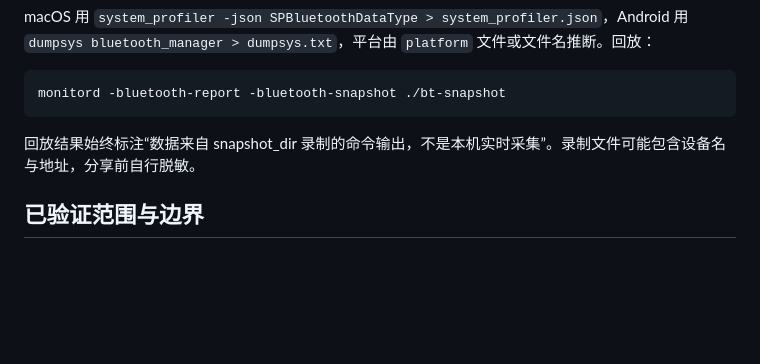
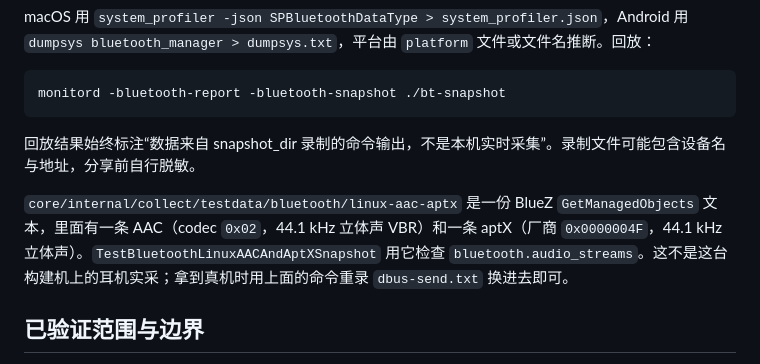
Before and after one commit to mengzhihua/monitor, a Markdown page: docs/21-bluetooth-link.md, the part around the change. GitHub-like rendering; blank space fills up the shorter version.

Commit message:
docs: note the AAC and aptX bluetooth snapshot is a recorded dump
Co-authored-by: mengzhihua <mengzhihua@users.noreply.github.com>

```diff
--- a/docs/21-bluetooth-link.md
+++ b/docs/21-bluetooth-link.md
@@ -197,6 +197,8 @@ monitord -bluetooth-report -bluetooth-snapshot ./bt-snapshot
 
 回放结果始终标注“数据来自 snapshot_dir 录制的命令输出，不是本机实时采集”。录制文件可能包含设备名与地址，分享前自行脱敏。
 
+`core/internal/collect/testdata/bluetooth/linux-aac-aptx` 是一份 BlueZ `GetManagedObjects` 文本，里面有一条 AAC（codec `0x02`，44.1 kHz 立体声 VBR）和一条 aptX（厂商 `0x0000004F`，44.1 kHz 立体声）。`TestBluetoothLinuxAACAndAptXSnapshot` 用它检查 `bluetooth.audio_streams`。这不是这台构建机上的耳机实采；拿到真机时用上面的命令重录 `dbus-send.txt` 换进去即可。
+
 ## 已验证范围与边界
 
 - 单元测试覆盖：SBC / AAC / aptX HD / LDAC 配置解码与码率换算、厂商编解码器查表、Class of Device 解码、AFH 信道计数、`bluetoothctl info`、`hciconfig -a`、`hcitool con`、`pactl list`、BlueZ `GetManagedObjects` 文本回复、macOS JSON 与文本报告、Windows PnP JSON、Android `dumpsys` 编解码器块，以及从录制快照到图表与函数表格的全链路。
```
